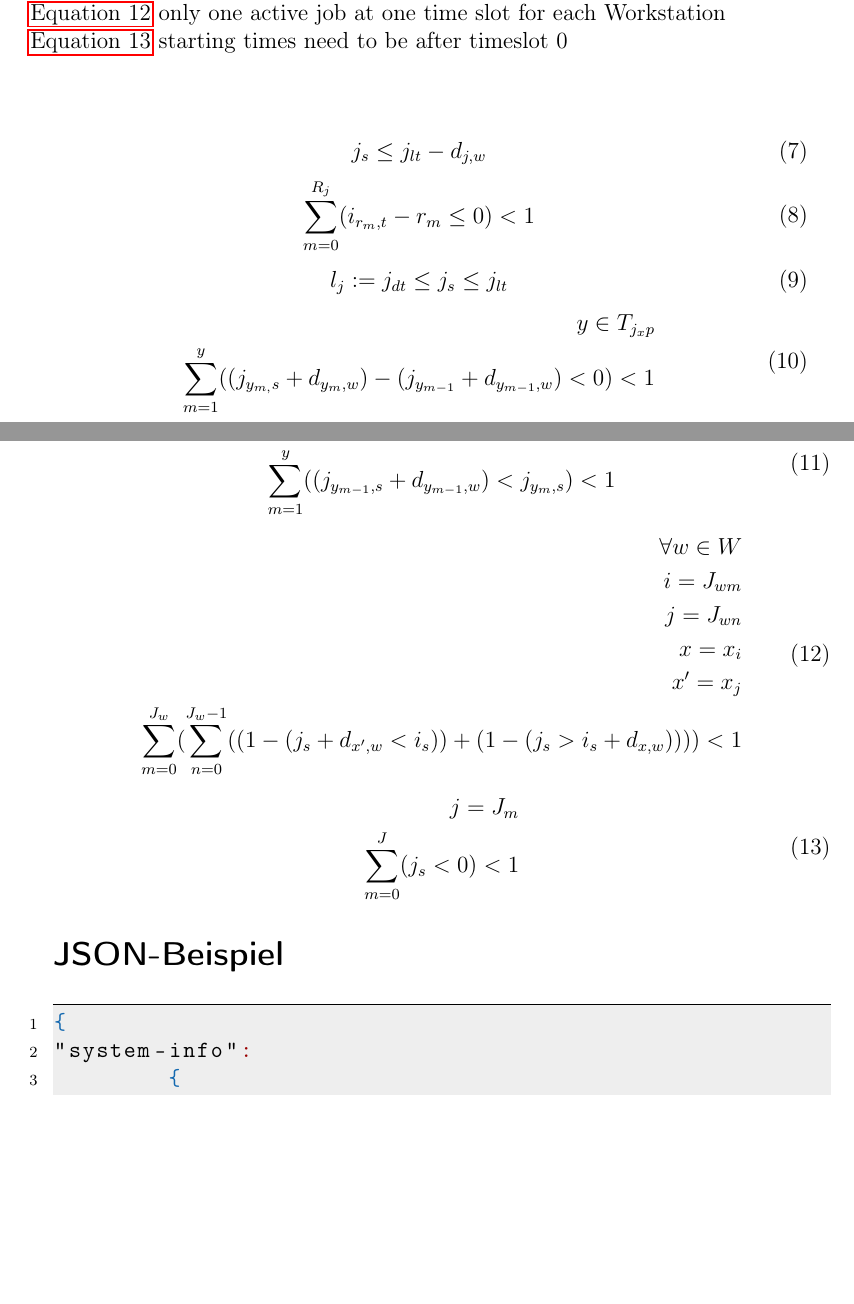
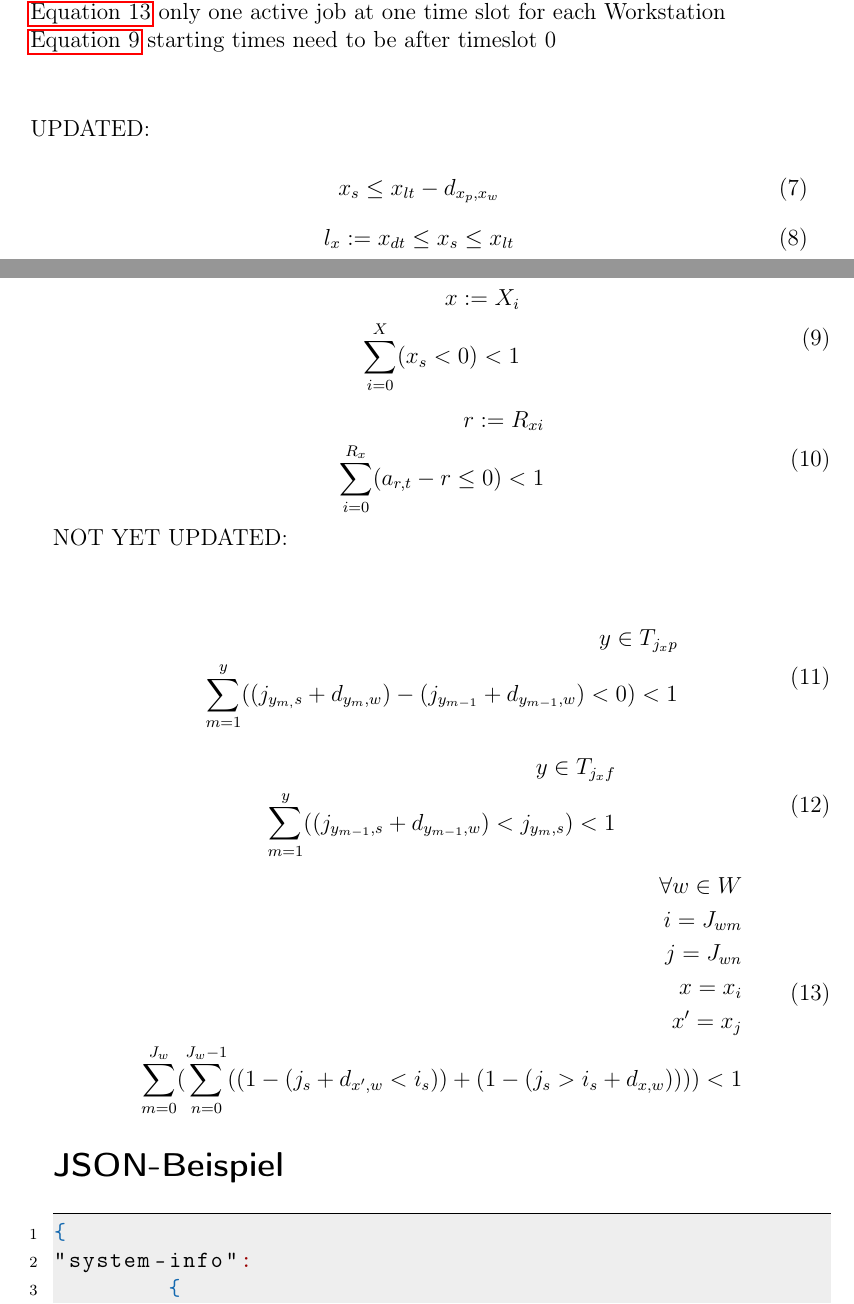
Before and after one commit to jrc-rodec/scheduling_model, a LaTeX document (document/scheduling_modell.tex): two parts of pages 11 and 12 of 26 before the commit and two parts of pages 11 and 12 of 27 after it, joined at a grey line, cut so that both start at the same text, the shorter picture padded with empty space. Compiled offline with pdfLaTeX.

Commit message:
updated several constraints

```diff
--- a/document/scheduling_modell.tex
+++ b/document/scheduling_modell.tex
@@ -371,23 +372,35 @@ $O_{c}$ - Set of all Orders which could be completed in the schedule, $O_{c} \su
 \autoref{no_multiple_workstation_occupations} only one active job at one time slot for each Workstation\linebreak
 \autoref{only_legal_timeslots} starting times need to be after timeslot 0\linebreak
 \end{flushleft}
+
 \begin{flushleft}
+	UPDATED:\linebreak
 	\begin{equation}
 	\label{not_late}
-		j_{s} \leq j_{lt} - d_{j,w}
+		x_{s} \leq x_{lt} - d_{x_{p}, x_{w}}
+	\end{equation}
+	\begin{equation}
+		\label{check_tardiness}
+		\begin{split}
+			l_{x} := x_{dt} \leq x_{s} \leq x_{lt} \\
+		\end{split}
+	\end{equation}
+	\begin{equation}
+	\label{only_legal_timeslots}
+	\begin{split}
+		x := X_{i} \\
+		\sum_{i=0}^{X} (x_{s} < 0) < 1
+	\end{split}
 	\end{equation}
 	\begin{equation}
 	\label{sufficient_resources}
-		\begin{split}
-			\sum_{m=0}^{R_{j}}(i_{r_{m},t}-r_{m}\leq 0) < 1\\
-		\end{split}
-	\end{equation}
-	\begin{equation}
-	\label{check_tardiness}
 	\begin{split}
-		l_{j} := j_{dt} \leq j_{s} \leq j_{lt} \\
+		r := R_{xi} \\
+		\sum_{i=0}^{R_{x}}(a_{r,t}-r\leq 0) < 1\\
 	\end{split}
-	\end{equation}
+\end{equation}
+	NOT YET UPDATED:\linebreak
+
 	\begin{equation}
 	\label{no_early_start}
 	\begin{split}
@@ -413,13 +426,7 @@ $O_{c}$ - Set of all Orders which could be completed in the schedule, $O_{c} \su
 		\sum_{m=0}^{J_{w}} (\sum_{n = 0}^{J_{w}-1}((1-(j_{s} + d_{x',w} < i_{s})) + (1-(j_{s} > i_{s} + d_{x,w})))) < 1
 	\end{split}
 	\end{equation}
-	\begin{equation}
-	\label{only_legal_timeslots}
-	\begin{split}
-	j = J_{m} \\
-	\sum_{m=0}^{J} (j_{s} < 0) < 1
-	\end{split}
-	\end{equation}
+
 \end{flushleft}
 \section*{JSON-Beispiel}
 \label{json_example}
```
Also changed, not shown: document/scheduling_modell.pdf, document/scheduling_modell.tex (1 more changed lines), 3 other files.
